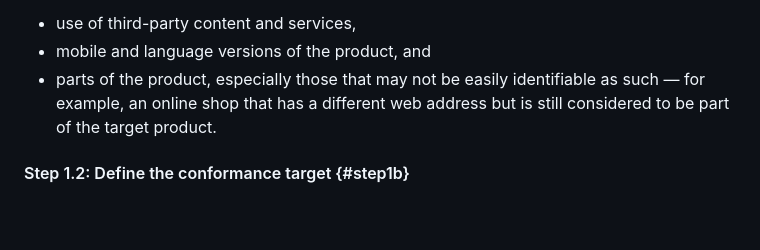
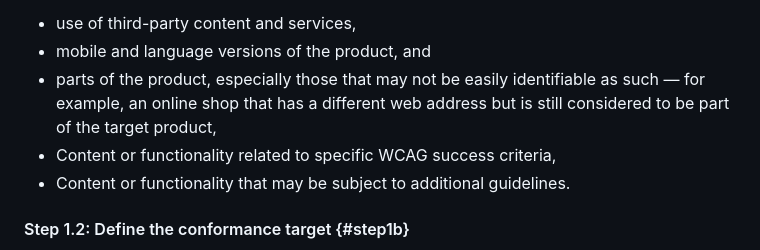
Before and after one commit to w3c/wai-wcag-em, a Markdown page: procedure.md, the part around the change. Rendered like a GitHub page; blank space fills up the shorter version.

Commit message:
Update procedure.md (#200)
Added the two really good suggestions by @graemecoleman.

Co-authored-by: Jeroen Hulscher <jeroen@askatticus.nl>

```diff
--- a/procedure.md
+++ b/procedure.md
@@ -38,7 +38,10 @@ It is also important to document any particular aspects of the target product to
 
 *   use of third-party content and services,
 *   mobile and language versions of the product, and
-*   parts of the product, especially those that may not be easily identifiable as such — for example, an online shop that has a different web address but is still considered to be part of the target product.
+*   parts of the product, especially those that may not be easily identifiable as such — for example, an online shop that has a different web address but is still considered to be part of the target product,
+*   Content or functionality related to specific WCAG success criteria,
+*   Content or functionality that may be subject to additional guidelines.
+
 
 #### Step 1.2: Define the conformance target {#step1b}
 
```
